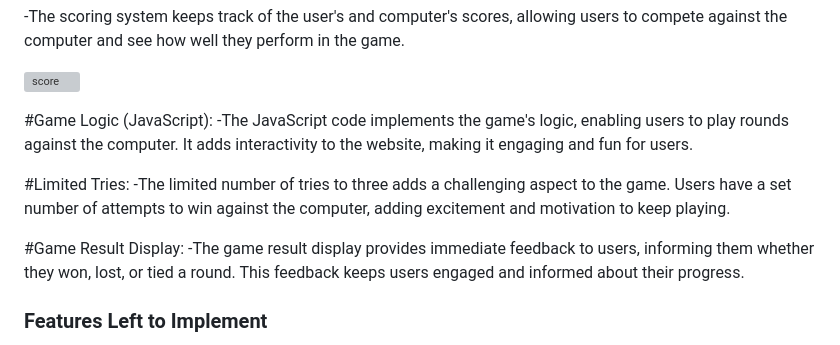
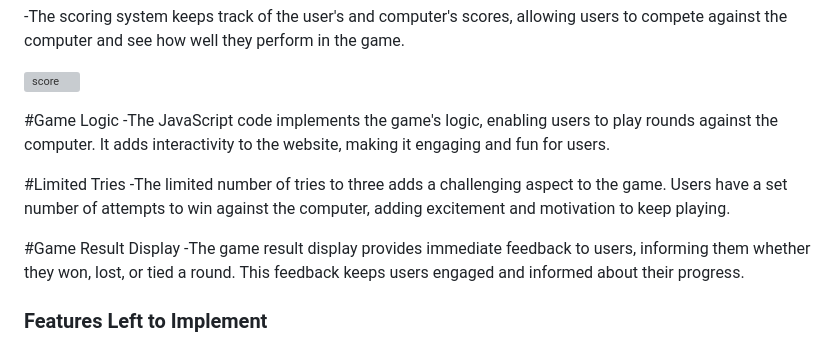
Before and after one commit to V101142/Rock--Paper--Scissors, a Markdown page: README.md, the part around the change. Drawn GitHub-style; grey boxes are pictures that could not be loaded.

```diff
--- a/README.md
+++ b/README.md
@@ -28,13 +28,13 @@ In this section, you should go over the different parts of your project, and des
 
 ![score](media/love_maths_answer.png)
 
-#Game Logic (JavaScript):
+#Game Logic
 -The JavaScript code implements the game's logic, enabling users to play rounds against the computer. It adds interactivity to the website, making it engaging and fun for users.
 
-#Limited Tries:
+#Limited Tries
 -The limited number of tries to three adds a challenging aspect to the game. Users have a set number of attempts to win against the computer, adding excitement and motivation to keep playing.
 
-#Game Result Display:
+#Game Result Display
 -The game result display provides immediate feedback to users, informing them whether they won, lost, or tied a round. This feedback keeps users engaged and informed about their progress.
 
 ### Features Left to Implement
```
